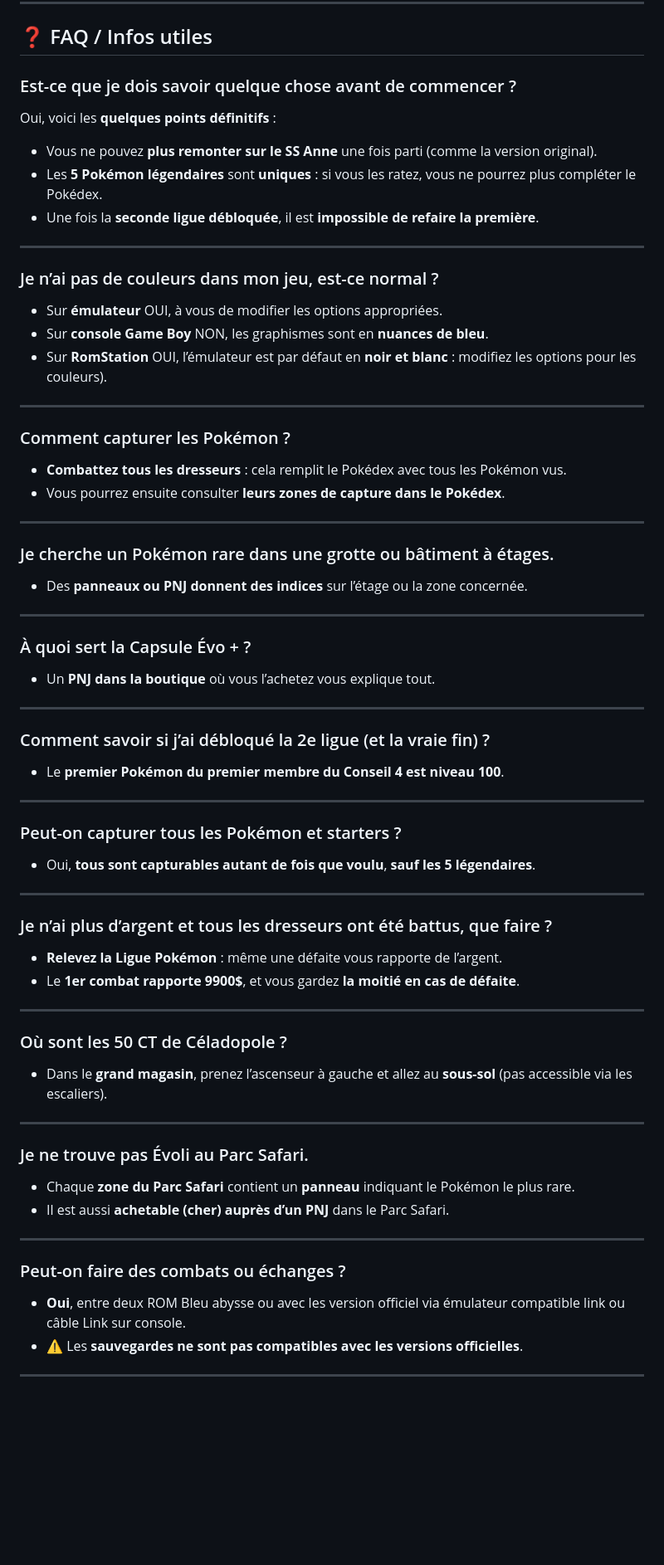
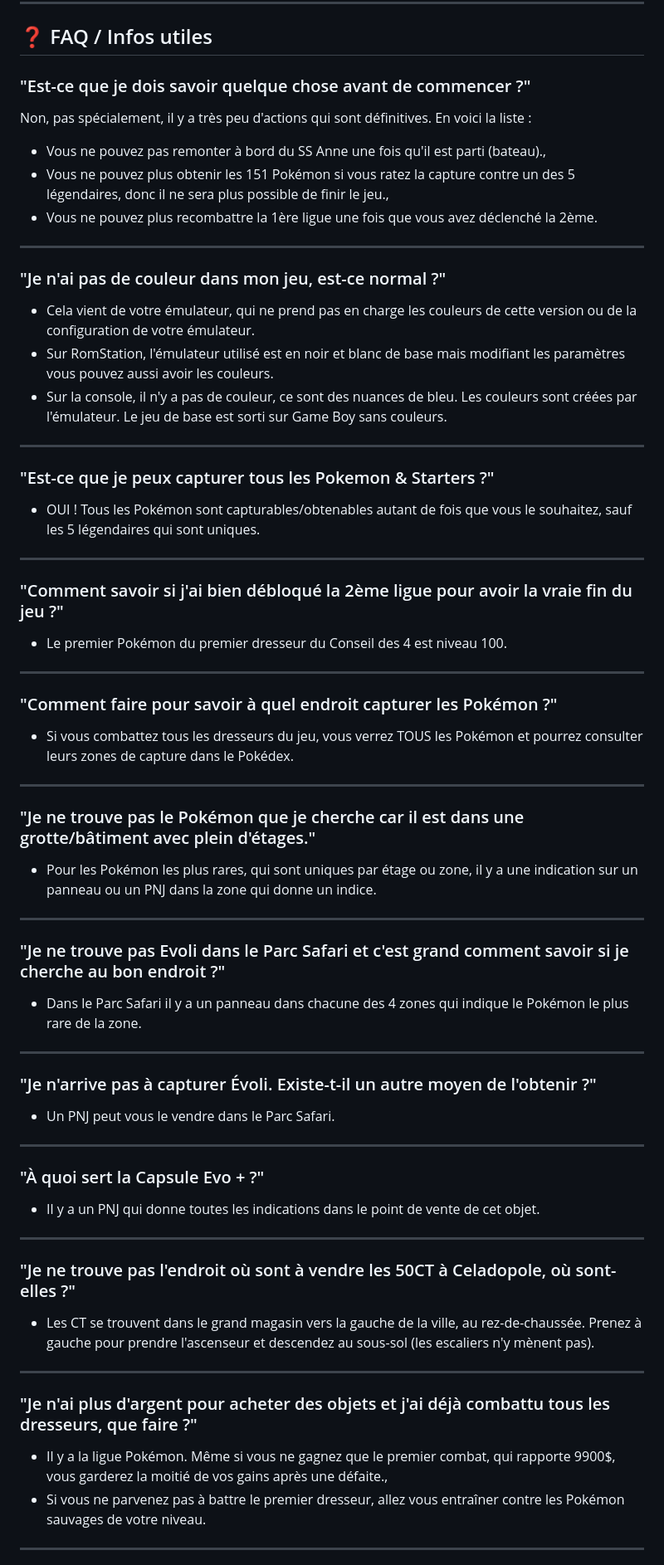
Before and after one commit to Xatrosss/Pokemon-Bleu-Abysse, a Markdown page: README.md, the part around the change printed below. Shown: that part at 83% size. GitHub-like rendering; blank space fills up the shorter version.

```diff
--- a/README.md
+++ b/README.md
@@ -53,67 +53,64 @@ Quelques ajouts importants :
 
 ## ❓ FAQ / Infos utiles
 
-### Est-ce que je dois savoir quelque chose avant de commencer ?
-Oui, voici les **quelques points définitifs** :
-- Vous ne pouvez **plus remonter sur le SS Anne** une fois parti (comme la version original).
-- Les **5 Pokémon légendaires** sont **uniques** : si vous les ratez, vous ne pourrez plus compléter le Pokédex.
-- Une fois la **seconde ligue débloquée**, il est **impossible de refaire la première**.
+### "Est-ce que je dois savoir quelque chose avant de commencer ?"
+Non, pas spécialement, il y a très peu d'actions qui sont définitives. En voici la liste :
+- Vous ne pouvez pas remonter à bord du SS Anne une fois qu'il est parti (bateau).,
+- Vous ne pouvez plus obtenir les 151 Pokémon si vous ratez la capture contre un des 5 légendaires, donc il ne sera plus possible de finir le jeu.,
+- Vous ne pouvez plus recombattre la 1ère ligue une fois que vous avez déclenché la 2ème.
 
 ---
 
-### Je n’ai pas de couleurs dans mon jeu, est-ce normal ?
-- Sur **émulateur** OUI, à vous de modifier les options appropriées.
-- Sur **console Game Boy** NON, les graphismes sont en **nuances de bleu**.
-- Sur **RomStation** OUI, l’émulateur est par défaut en **noir et blanc** : modifiez les options pour les couleurs).
+### "Je n'ai pas de couleur dans mon jeu, est-ce normal ?"
+- Cela vient de votre émulateur, qui ne prend pas en charge les couleurs de cette version ou de la configuration de votre émulateur.
+- Sur RomStation, l'émulateur utilisé est en noir et blanc de base mais modifiant les paramètres vous pouvez aussi avoir les couleurs.
+- Sur la console, il n'y a pas de couleur, ce sont des nuances de bleu. Les couleurs sont créées par l'émulateur. Le jeu de base est sorti sur Game Boy sans couleurs.
 
 ---
 
-### Comment capturer les Pokémon ?
-- **Combattez tous les dresseurs** : cela remplit le Pokédex avec tous les Pokémon vus.
-- Vous pourrez ensuite consulter **leurs zones de capture dans le Pokédex**.
+### "Est-ce que je peux capturer tous les Pokemon & Starters ?"
+- OUI ! Tous les Pokémon sont capturables/obtenables autant de fois que vous le souhaitez, sauf les 5 légendaires qui sont uniques.
 
 ---
 
-### Je cherche un Pokémon rare dans une grotte ou bâtiment à étages.
-- Des **panneaux ou PNJ donnent des indices** sur l’étage ou la zone concernée.
+### "Comment savoir si j'ai bien débloqué la 2ème ligue pour avoir la vraie fin du jeu ?"
+- Le premier Pokémon du premier dresseur du Conseil des 4 est niveau 100.
 
 ---
 
-### À quoi sert la Capsule Évo + ?
-- Un **PNJ dans la boutique** où vous l’achetez vous explique tout.
+### "Comment faire pour savoir à quel endroit capturer les Pokémon ?"
+- Si vous combattez tous les dresseurs du jeu, vous verrez TOUS les Pokémon et pourrez consulter leurs zones de capture dans le Pokédex.
 
 ---
 
-### Comment savoir si j’ai débloqué la 2e ligue (et la vraie fin) ?
-- Le **premier Pokémon du premier membre du Conseil 4 est niveau 100**.
+### "Je ne trouve pas le Pokémon que je cherche car il est dans une grotte/bâtiment avec plein d'étages."
+- Pour les Pokémon les plus rares, qui sont uniques par étage ou zone, il y a une indication sur un panneau ou un PNJ dans la zone qui donne un indice.
 
 ---
 
-### Peut-on capturer tous les Pokémon et starters ?
-- Oui, **tous sont capturables autant de fois que voulu**, **sauf les 5 légendaires**.
+### "Je ne trouve pas Evoli dans le Parc Safari et c'est grand comment savoir si je cherche au bon endroit ?"
+- Dans le Parc Safari il y a un panneau dans chacune des 4 zones qui indique le Pokémon le plus rare de la zone.
 
 ---
 
-### Je n’ai plus d’argent et tous les dresseurs ont été battus, que faire ?
-- **Relevez la Ligue Pokémon** : même une défaite vous rapporte de l’argent.
-- Le **1er combat rapporte 9900$**, et vous gardez **la moitié en cas de défaite**.
+### "Je n'arrive pas à capturer Évoli. Existe-t-il un autre moyen de l'obtenir ?"
+- Un PNJ peut vous le vendre dans le Parc Safari.
 
 ---
 
-### Où sont les 50 CT de Céladopole ?
-- Dans le **grand magasin**, prenez l’ascenseur à gauche et allez au **sous-sol** (pas accessible via les escaliers).
+### "À quoi sert la Capsule Evo + ?"
+- Il y a un PNJ qui donne toutes les indications dans le point de vente de cet objet.
 
 ---
 
-### Je ne trouve pas Évoli au Parc Safari.
-- Chaque **zone du Parc Safari** contient un **panneau** indiquant le Pokémon le plus rare.
-- Il est aussi **achetable (cher) auprès d’un PNJ** dans le Parc Safari.
+### "Je ne trouve pas l'endroit où sont à vendre les 50CT à Celadopole, où sont-elles ?"
+- Les CT se trouvent dans le grand magasin vers la gauche de la ville, au rez-de-chaussée. Prenez à gauche pour prendre l'ascenseur et descendez au sous-sol (les escaliers n'y mènent pas).
 
 ---
 
-### Peut-on faire des combats ou échanges ?
-- **Oui**, entre deux ROM Bleu abysse ou avec les version officiel via émulateur compatible link ou câble Link sur console.
-- ⚠️ Les **sauvegardes ne sont pas compatibles avec les versions officielles**.
+### "Je n'ai plus d'argent pour acheter des objets et j'ai déjà combattu tous les dresseurs, que faire ?"
+- Il y a la ligue Pokémon. Même si vous ne gagnez que le premier combat, qui rapporte 9900$, vous garderez la moitié de vos gains après une défaite.,
+- Si vous ne parvenez pas à battre le premier dresseur, allez vous entraîner contre les Pokémon sauvages de votre niveau.
 
 ---
 
```
Also changed, not shown: other parts of README.md (+10 -2 lines).
